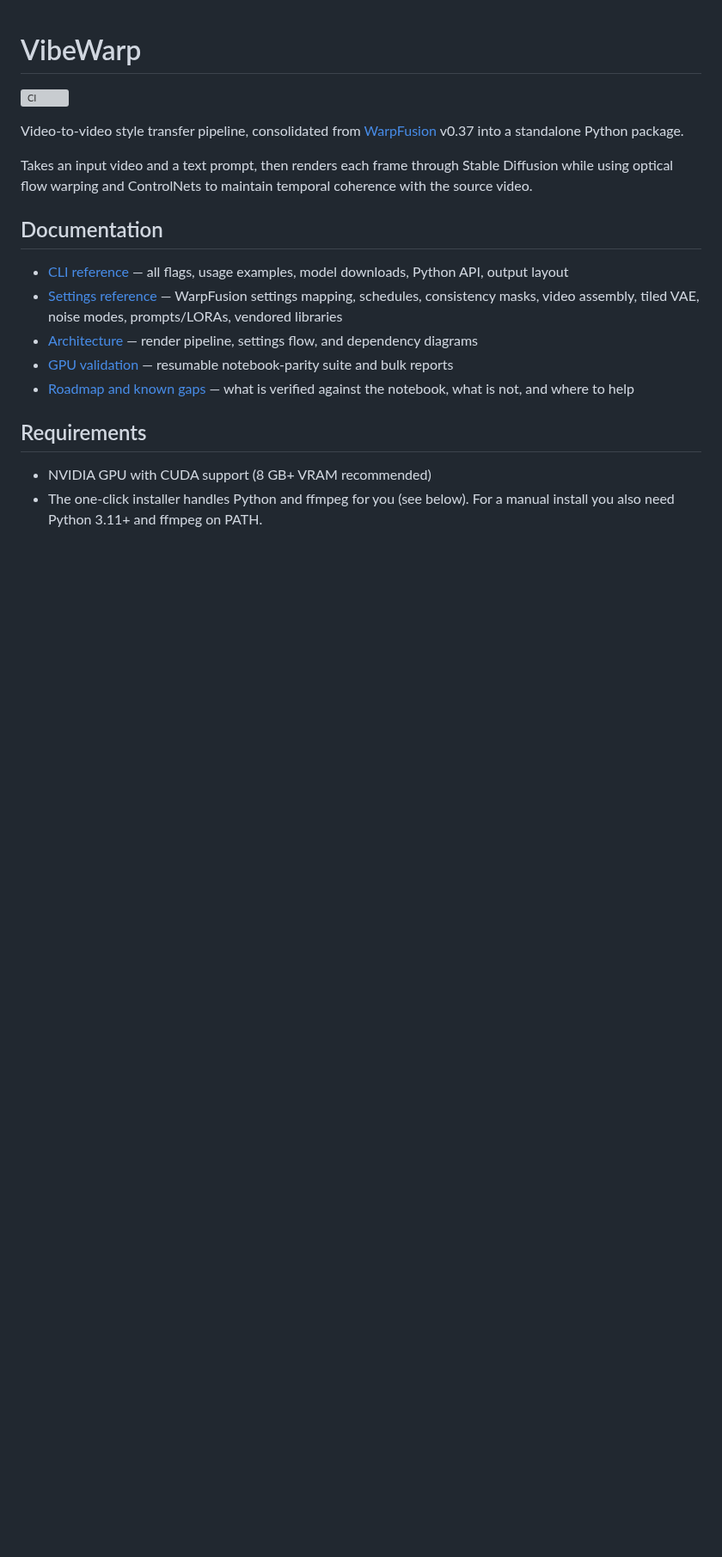
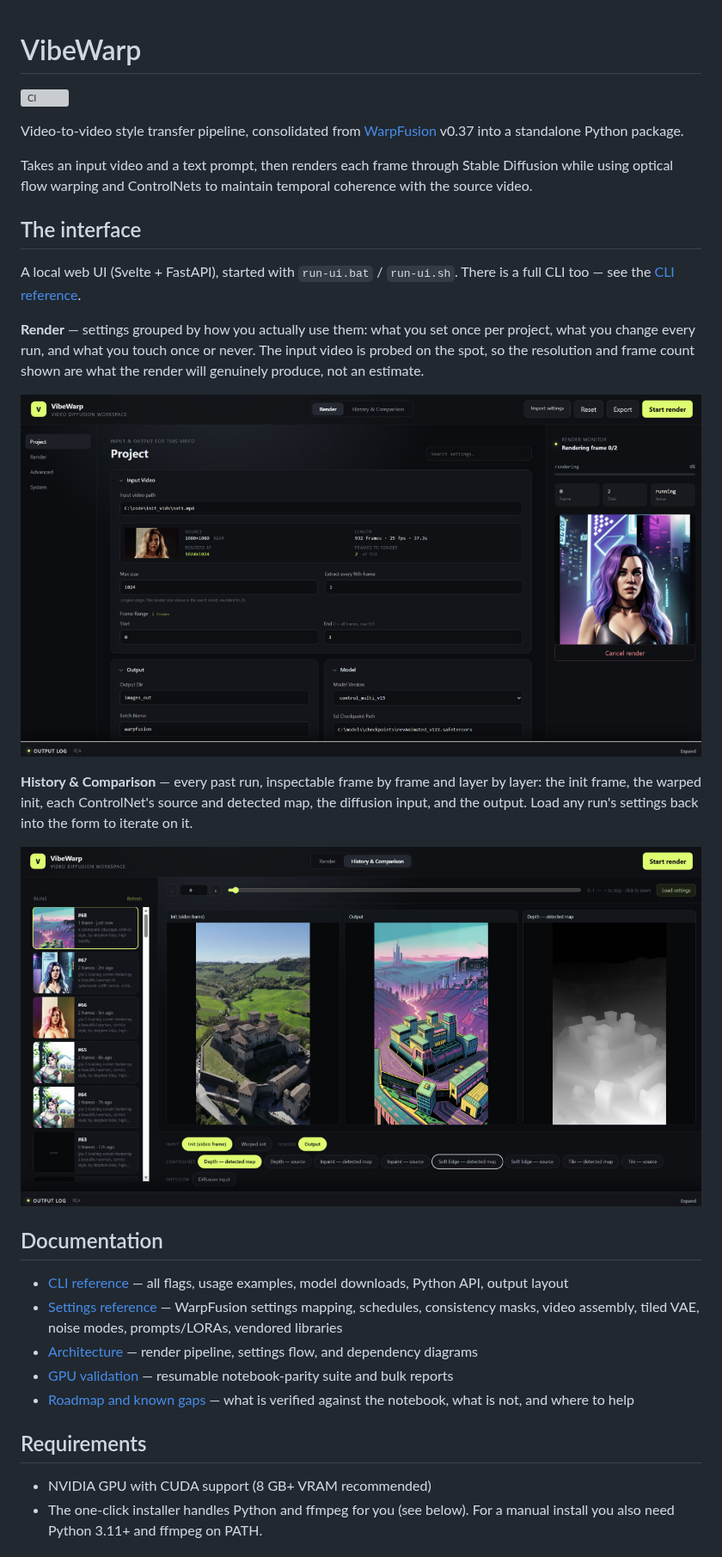
Before and after one commit to Sxela/VibeWarp, a Markdown page: README.md, the part around the change. Shown at 86% size. Drawn GitHub-style; pictures changed too: docs/assets/ui-history.jpg (added), docs/assets/ui-render.jpg (added); blank space fills up the shorter version; grey boxes are pictures that could not be loaded.

Commit message:
README: add screenshots of the render and history views

```diff
--- a/README.md
+++ b/README.md
@@ -5,6 +5,24 @@
 Video-to-video style transfer pipeline, consolidated from [WarpFusion](https://github.com/Sxela/WarpFusion) v0.37 into a standalone Python package.
 
 Takes an input video and a text prompt, then renders each frame through Stable Diffusion while using optical flow warping and ControlNets to maintain temporal coherence with the source video.
+
+## The interface
+
+A local web UI (Svelte + FastAPI), started with `run-ui.bat` / `run-ui.sh`. There is a full
+CLI too — see the [CLI reference](docs/cli.md).
+
+**Render** — settings grouped by how you actually use them: what you set once per project,
+what you change every run, and what you touch once or never. The input video is probed on
+the spot, so the resolution and frame count shown are what the render will genuinely
+produce, not an estimate.
+
+![The render view: project settings, the probed input video, and the live render monitor](docs/assets/ui-render.jpg)
+
+**History & Comparison** — every past run, inspectable frame by frame and layer by layer:
+the init frame, the warped init, each ControlNet's source and detected map, the diffusion
+input, and the output. Load any run's settings back into the form to iterate on it.
+
+![The history view: past runs on the left, and one frame compared across its layers](docs/assets/ui-history.jpg)
 
 ## Documentation
 
```
